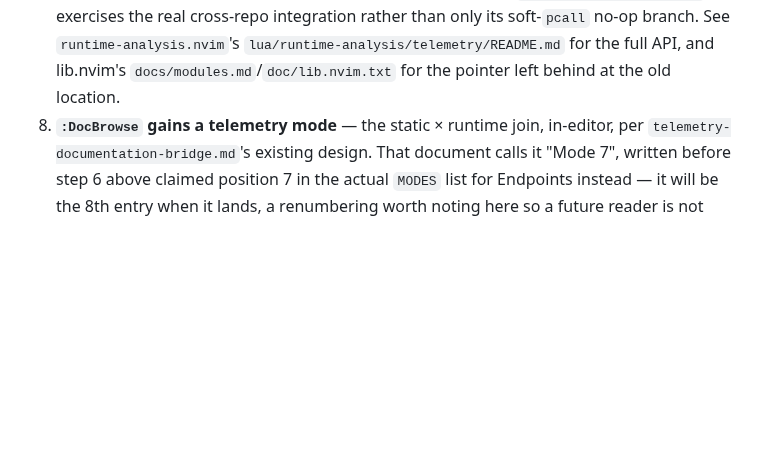
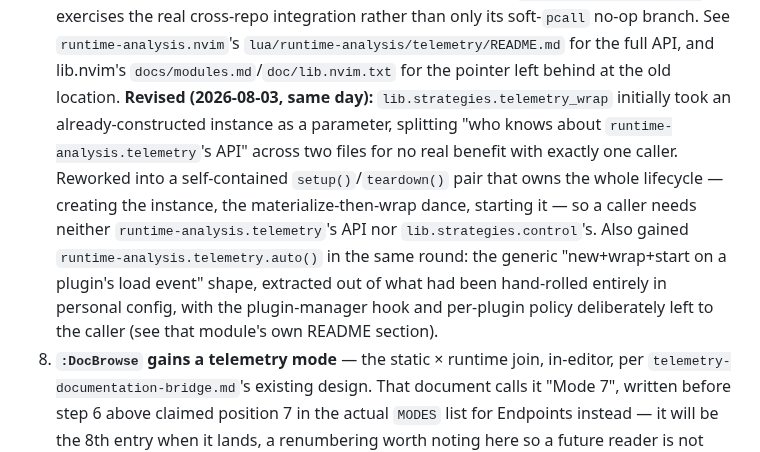
Before and after one commit to StefanBartl/documentation.nvim, a Markdown page: docs/ECOSYSTEM.md, the part around the change. Drawn GitHub-style; blank space fills up the shorter version.

Commit message:
docs(ecosystem): telemetry_wrap redesigned self-contained, same day
setup()/teardown() now owns the whole lifecycle instead of taking an
already-constructed instance as a parameter. Also notes runtime-analysis.
telemetry.auto(), added the same round: the generic "new+wrap+start on a
plugin's load event" shape, extracted out of what had been hand-rolled
entirely in personal config.

```diff
--- a/docs/ECOSYSTEM.md
+++ b/docs/ECOSYSTEM.md
@@ -630,6 +630,18 @@ Ordered so each step is independently useful and nothing is a big-bang.
    `runtime-analysis.nvim`'s `lua/runtime-analysis/telemetry/README.md` for
    the full API, and lib.nvim's `docs/modules.md`/`doc/lib.nvim.txt` for the
    pointer left behind at the old location.
+   **Revised (2026-08-03, same day):** `lib.strategies.telemetry_wrap`
+   initially took an already-constructed instance as a parameter, splitting
+   "who knows about `runtime-analysis.telemetry`'s API" across two files for
+   no real benefit with exactly one caller. Reworked into a self-contained
+   `setup()`/`teardown()` pair that owns the whole lifecycle — creating the
+   instance, the materialize-then-wrap dance, starting it — so a caller
+   needs neither `runtime-analysis.telemetry`'s API nor
+   `lib.strategies.control`'s. Also gained `runtime-analysis.telemetry.auto()`
+   in the same round: the generic "new+wrap+start on a plugin's load event"
+   shape, extracted out of what had been hand-rolled entirely in personal
+   config, with the plugin-manager hook and per-plugin policy deliberately
+   left to the caller (see that module's own README section).
 8. **`:DocBrowse` gains a telemetry mode** — the static × runtime join,
    in-editor, per `telemetry-documentation-bridge.md`'s existing design.
    That document calls it "Mode 7", written before step 6 above claimed
```
